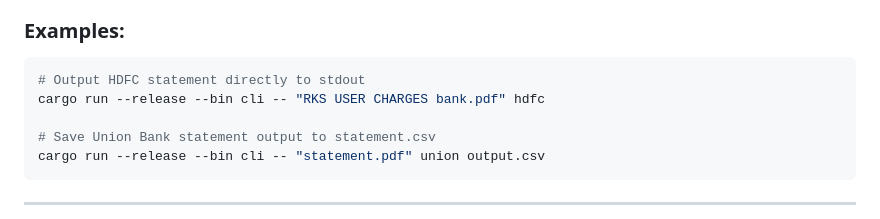
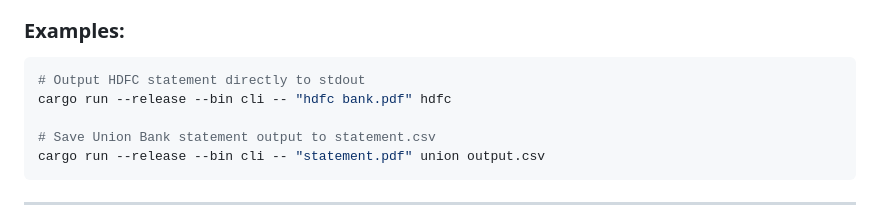
Before and after one commit to SV-stark/VaultParser, a Markdown page: README.md, the part around the change. GitHub-like rendering.

Commit message:
Update README example command to use hdfc bank.pdf

````diff
--- a/README.md
+++ b/README.md
@@ -86,7 +86,7 @@ cargo run --release --bin cli -- <input-pdf> <bank-preset> [output-csv]
 ### Examples:
 ```bash
 # Output HDFC statement directly to stdout
-cargo run --release --bin cli -- "RKS USER CHARGES bank.pdf" hdfc
+cargo run --release --bin cli -- "hdfc bank.pdf" hdfc
 
 # Save Union Bank statement output to statement.csv
 cargo run --release --bin cli -- "statement.pdf" union output.csv
````
